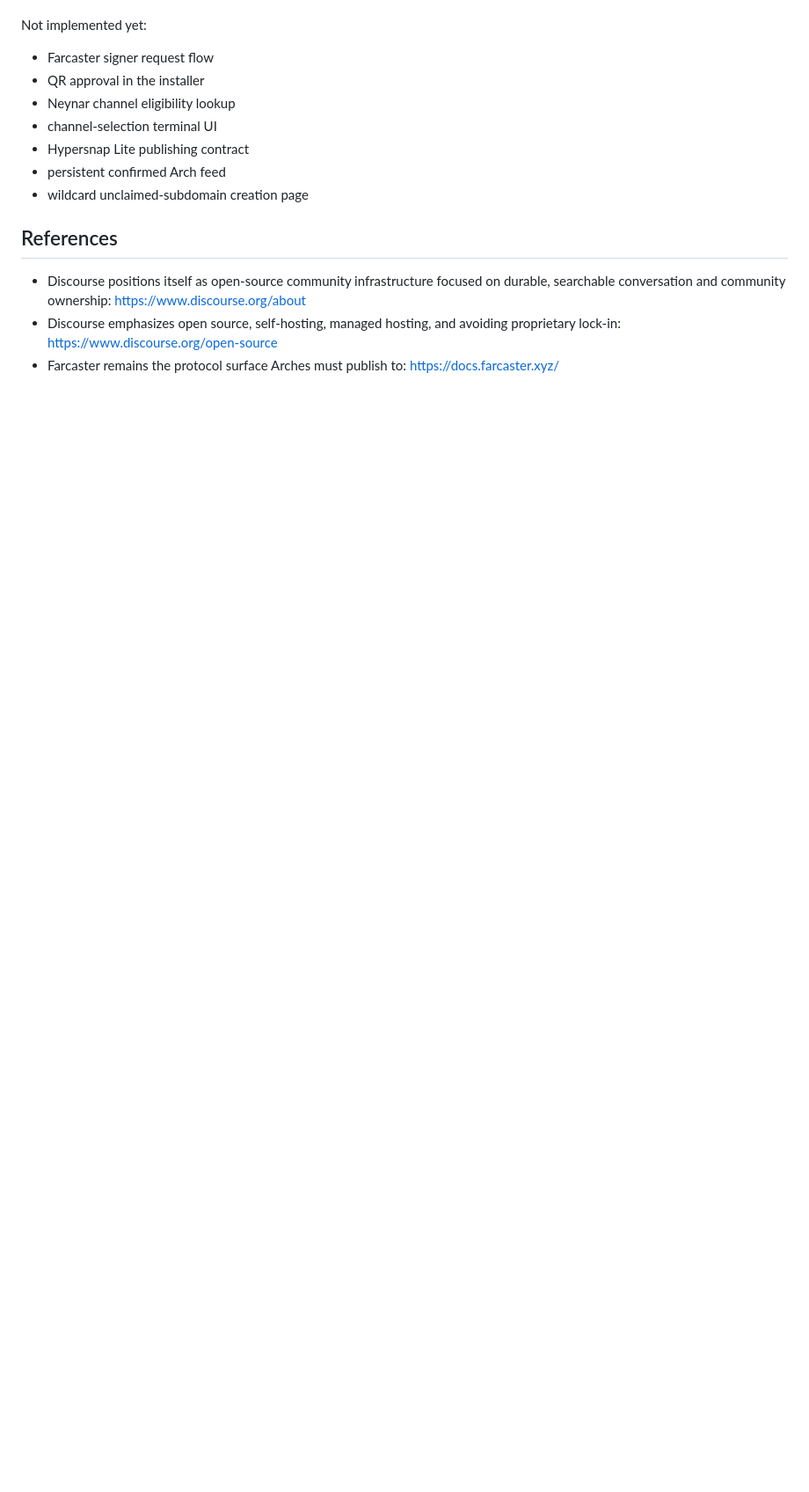
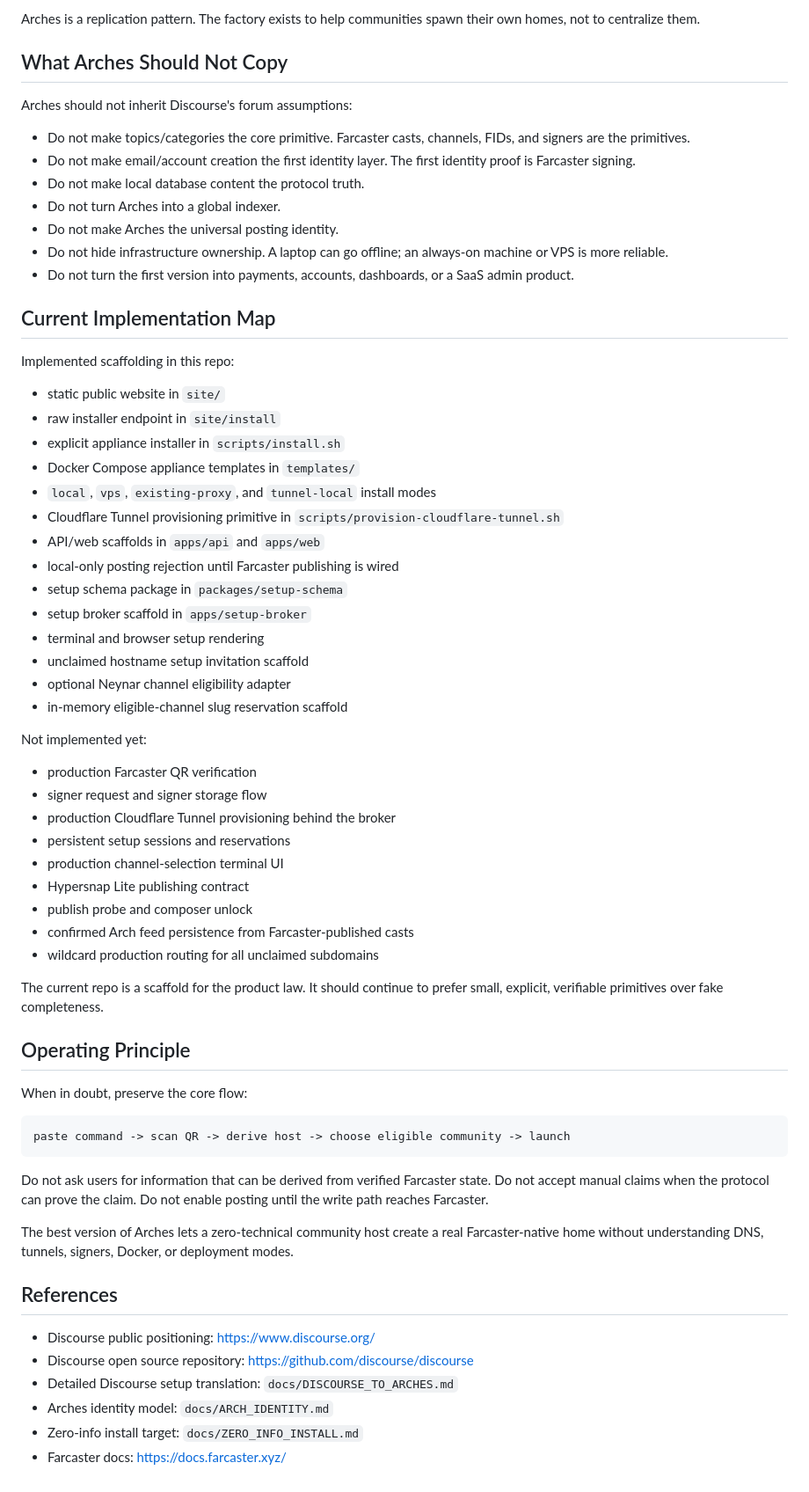
Before and after one commit to jpfraneto/arches, a Markdown page: ARCHES.md, the part around one of its changes. Shown at 88% size. Drawn GitHub-style; blank space fills up the shorter version.

Commit message:
Expand Arches product philosophy

````diff
--- a/ARCHES.md
+++ b/ARCHES.md
@@ -187,21 +248,78 @@ Working now:
+Arches is a replication pattern. The factory exists to help communities spawn
+their own homes, not to centralize them.
+
+## What Arches Should Not Copy
+
+Arches should not inherit Discourse's forum assumptions:
+
+- Do not make topics/categories the core primitive. Farcaster casts, channels,
+  FIDs, and signers are the primitives.
+- Do not make email/account creation the first identity layer. The first
+  identity proof is Farcaster signing.
+- Do not make local database content the protocol truth.
+- Do not turn Arches into a global indexer.
+- Do not make Arches the universal posting identity.
+- Do not hide infrastructure ownership. A laptop can go offline; an always-on
+  machine or VPS is more reliable.
+- Do not turn the first version into payments, accounts, dashboards, or a SaaS
+  admin product.
+
+## Current Implementation Map
+
+Implemented scaffolding in this repo:
+
+- static public website in `site/`
+- raw installer endpoint in `site/install`
+- explicit appliance installer in `scripts/install.sh`
+- Docker Compose appliance templates in `templates/`
+- `local`, `vps`, `existing-proxy`, and `tunnel-local` install modes
+- Cloudflare Tunnel provisioning primitive in
+  `scripts/provision-cloudflare-tunnel.sh`
+- API/web scaffolds in `apps/api` and `apps/web`
+- local-only posting rejection until Farcaster publishing is wired
+- setup schema package in `packages/setup-schema`
+- setup broker scaffold in `apps/setup-broker`
+- terminal and browser setup rendering
+- unclaimed hostname setup invitation scaffold
+- optional Neynar channel eligibility adapter
+- in-memory eligible-channel slug reservation scaffold
 
 Not implemented yet:
 
-- Farcaster signer request flow
-- QR approval in the installer
-- Neynar channel eligibility lookup
-- channel-selection terminal UI
+- production Farcaster QR verification
+- signer request and signer storage flow
+- production Cloudflare Tunnel provisioning behind the broker
+- persistent setup sessions and reservations
+- production channel-selection terminal UI
 - Hypersnap Lite publishing contract
-- persistent confirmed Arch feed
-- wildcard unclaimed-subdomain creation page
+- publish probe and composer unlock
+- confirmed Arch feed persistence from Farcaster-published casts
+- wildcard production routing for all unclaimed subdomains
+
+The current repo is a scaffold for the product law. It should continue to
+prefer small, explicit, verifiable primitives over fake completeness.
+
+## Operating Principle
+
+When in doubt, preserve the core flow:
+
+```text
+paste command -> scan QR -> derive host -> choose eligible community -> launch
+```
+
+Do not ask users for information that can be derived from verified Farcaster
+state. Do not accept manual claims when the protocol can prove the claim. Do not
+enable posting until the write path reaches Farcaster.
+
+The best version of Arches lets a zero-technical community host create a real
+Farcaster-native home without understanding DNS, tunnels, signers, Docker, or
+deployment modes.
 
 ## References
 
-- Discourse positions itself as open-source community infrastructure focused on
-  durable, searchable conversation and community ownership:
-  https://www.discourse.org/about
-- Discourse emphasizes open source, self-hosting, managed hosting, and avoiding
-  proprietary lock-in:
-  https://www.discourse.org/open-source
-- Farcaster remains the protocol surface Arches must publish to:
-  https://docs.farcaster.xyz/
+- Discourse public positioning: https://www.discourse.org/
+- Discourse open source repository: https://github.com/discourse/discourse
+- Detailed Discourse setup translation: `docs/DISCOURSE_TO_ARCHES.md`
+- Arches identity model: `docs/ARCH_IDENTITY.md`
+- Zero-info install target: `docs/ZERO_INFO_INSTALL.md`
+- Farcaster docs: https://docs.farcaster.xyz/
````
Also changed, not shown: other parts of ARCHES.md (+158 -97 lines).
